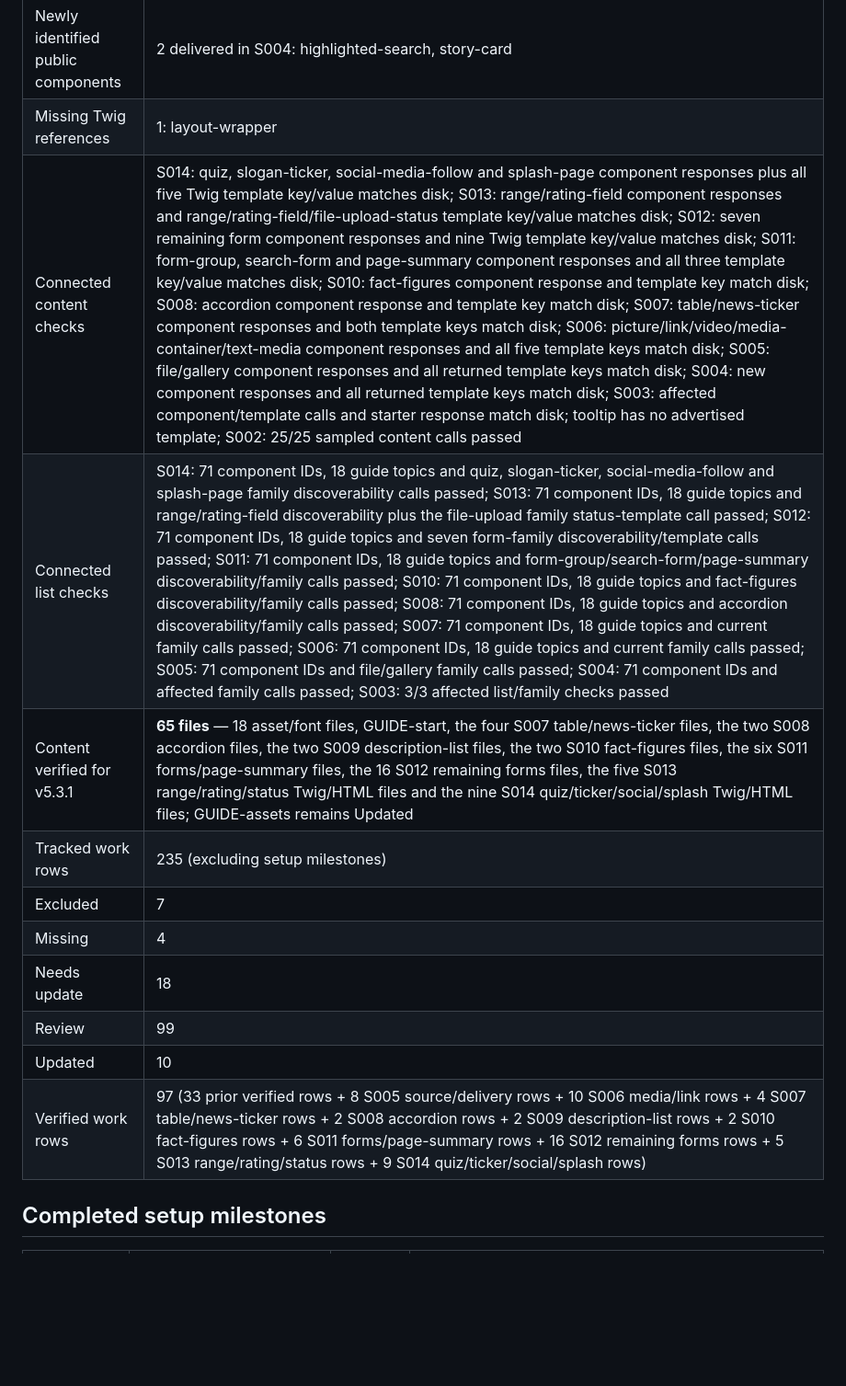
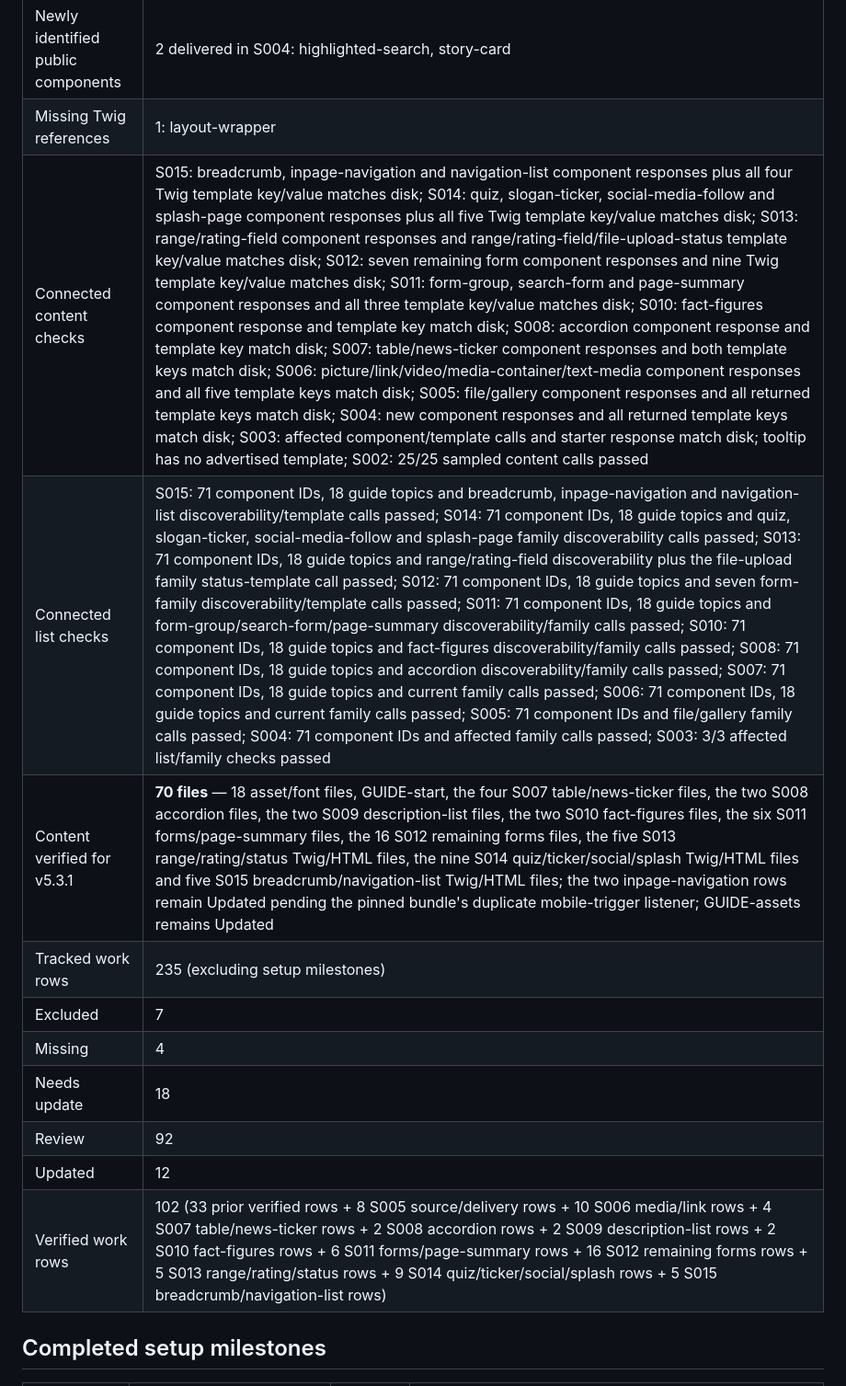
Before and after one commit to ec-doris/ecl-v5-mcp, a Markdown page: update-status.md, the part around one of its changes. Shown at 92% size. Drawn GitHub-style; blank space fills up the shorter version.

```diff
--- a/update-status.md
+++ b/update-status.md
@@ -68,16 +68,16 @@ identity or a successful MCP read alone is not complete conformance verification
 | Existing asset/font files | 15 assets + 3 font files |
 | Newly identified public components | 2 delivered in S004: highlighted-search, story-card |
 | Missing Twig references | 1: layout-wrapper |
-| Connected content checks | S014: quiz, slogan-ticker, social-media-follow and splash-page component responses plus all five Twig template key/value matches disk; S013: range/rating-field component responses and range/rating-field/file-upload-status template key/value matches disk; S012: seven remaining form component responses and nine Twig template key/value matches disk; S011: form-group, search-form and page-summary component responses and all three template key/value matches disk; S010: fact-figures component response and template key match disk; S008: accordion component response and template key match disk; S007: table/news-ticker component responses and both template keys match disk; S006: picture/link/video/media-container/text-media component responses and all five template keys match disk; S005: file/gallery component responses and all returned template keys match disk; S004: new component responses and all returned template keys match disk; S003: affected component/template calls and starter response match disk; tooltip has no advertised template; S002: 25/25 sampled content calls passed |
-| Connected list checks | S014: 71 component IDs, 18 guide topics and quiz, slogan-ticker, social-media-follow and splash-page family discoverability calls passed; S013: 71 component IDs, 18 guide topics and range/rating-field discoverability plus the file-upload family status-template call passed; S012: 71 component IDs, 18 guide topics and seven form-family discoverability/template calls passed; S011: 71 component IDs, 18 guide topics and form-group/search-form/page-summary discoverability/family calls passed; S010: 71 component IDs, 18 guide topics and fact-figures discoverability/family calls passed; S008: 71 component IDs, 18 guide topics and accordion discoverability/family calls passed; S007: 71 component IDs, 18 guide topics and current family calls passed; S006: 71 component IDs, 18 guide topics and current family calls passed; S005: 71 component IDs and file/gallery family calls passed; S004: 71 component IDs and affected family calls passed; S003: 3/3 affected list/family checks passed |
-| Content verified for v5.3.1 | **65 files** — 18 asset/font files, GUIDE-start, the four S007 table/news-ticker files, the two S008 accordion files, the two S009 description-list files, the two S010 fact-figures files, the six S011 forms/page-summary files, the 16 S012 remaining forms files, the five S013 range/rating/status Twig/HTML files and the nine S014 quiz/ticker/social/splash Twig/HTML files; GUIDE-assets remains Updated |
+| Connected content checks | S015: breadcrumb, inpage-navigation and navigation-list component responses plus all four Twig template key/value matches disk; S014: quiz, slogan-ticker, social-media-follow and splash-page component responses plus all five Twig template key/value matches disk; S013: range/rating-field component responses and range/rating-field/file-upload-status template key/value matches disk; S012: seven remaining form component responses and nine Twig template key/value matches disk; S011: form-group, search-form and page-summary component responses and all three template key/value matches disk; S010: fact-figures component response and template key match disk; S008: accordion component response and template key match disk; S007: table/news-ticker component responses and both template keys match disk; S006: picture/link/video/media-container/text-media component responses and all five template keys match disk; S005: file/gallery component responses and all returned template keys match disk; S004: new component responses and all returned template keys match disk; S003: affected component/template calls and starter response match disk; tooltip has no advertised template; S002: 25/25 sampled content calls passed |
+| Connected list checks | S015: 71 component IDs, 18 guide topics and breadcrumb, inpage-navigation and navigation-list discoverability/template calls passed; S014: 71 component IDs, 18 guide topics and quiz, slogan-ticker, social-media-follow and splash-page family discoverability calls passed; S013: 71 component IDs, 18 guide topics and range/rating-field discoverability plus the file-upload family status-template call passed; S012: 71 component IDs, 18 guide topics and seven form-family discoverability/template calls passed; S011: 71 component IDs, 18 guide topics and form-group/search-form/page-summary discoverability/family calls passed; S010: 71 component IDs, 18 guide topics and fact-figures discoverability/family calls passed; S008: 71 component IDs, 18 guide topics and accordion discoverability/family calls passed; S007: 71 component IDs, 18 guide topics and current family calls passed; S006: 71 component IDs, 18 guide topics and current family calls passed; S005: 71 component IDs and file/gallery family calls passed; S004: 71 component IDs and affected family calls passed; S003: 3/3 affected list/family checks passed |
+| Content verified for v5.3.1 | **70 files** — 18 asset/font files, GUIDE-start, the four S007 table/news-ticker files, the two S008 accordion files, the two S009 description-list files, the two S010 fact-figures files, the six S011 forms/page-summary files, the 16 S012 remaining forms files, the five S013 range/rating/status Twig/HTML files, the nine S014 quiz/ticker/social/splash Twig/HTML files and five S015 breadcrumb/navigation-list Twig/HTML files; the two inpage-navigation rows remain Updated pending the pinned bundle's duplicate mobile-trigger listener; GUIDE-assets remains Updated |
 | Tracked work rows | 235 (excluding setup milestones) |
 | Excluded | 7 |
 | Missing | 4 |
 | Needs update | 18 |
-| Review | 99 |
-| Updated | 10 |
-| Verified work rows | 97 (33 prior verified rows + 8 S005 source/delivery rows + 10 S006 media/link rows + 4 S007 table/news-ticker rows + 2 S008 accordion rows + 2 S009 description-list rows + 2 S010 fact-figures rows + 6 S011 forms/page-summary rows + 16 S012 remaining forms rows + 5 S013 range/rating/status rows + 9 S014 quiz/ticker/social/splash rows) |
+| Review | 92 |
+| Updated | 12 |
+| Verified work rows | 102 (33 prior verified rows + 8 S005 source/delivery rows + 10 S006 media/link rows + 4 S007 table/news-ticker rows + 2 S008 accordion rows + 2 S009 description-list rows + 2 S010 fact-figures rows + 6 S011 forms/page-summary rows + 16 S012 remaining forms rows + 5 S013 range/rating/status rows + 9 S014 quiz/ticker/social/splash rows + 5 S015 breadcrumb/navigation-list rows) |
 
 ## Completed setup milestones
 
```
Also changed, not shown: other parts of update-status.md (+57 -15 lines).
